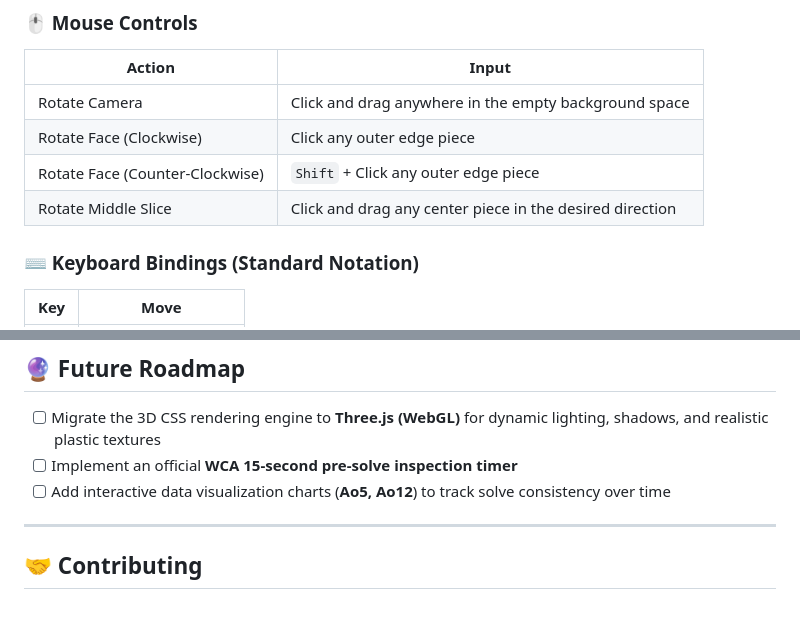
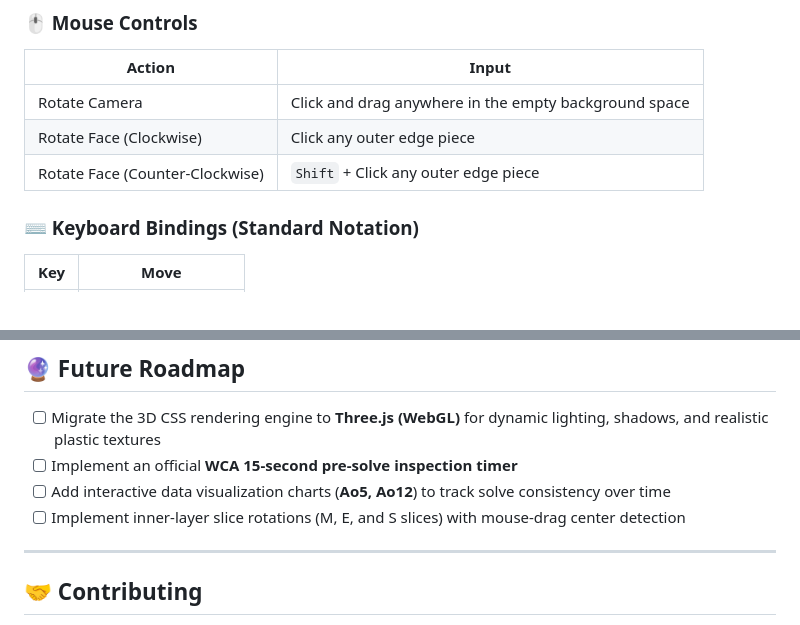
Before and after one commit to ABaranwal03/Rubikscube, a Markdown page: README.md, 2 parts joined by grey strips. Rendered like a GitHub page.

```diff
--- a/README.md
+++ b/README.md
@@ -82,7 +82,6 @@ cd Rubikscube
 | Rotate Camera | Click and drag anywhere in the empty background space |
 | Rotate Face (Clockwise) | Click any outer edge piece |
 | Rotate Face (Counter-Clockwise) | `Shift` + Click any outer edge piece |
-| Rotate Middle Slice | Click and drag any center piece in the desired direction |
 
 ### ⌨️ Keyboard Bindings (Standard Notation)
 
@@ -104,6 +103,7 @@ cd Rubikscube
 - [ ] Migrate the 3D CSS rendering engine to **Three.js (WebGL)** for dynamic lighting, shadows, and realistic plastic textures
 - [ ] Implement an official **WCA 15-second pre-solve inspection timer**
 - [ ] Add interactive data visualization charts (**Ao5, Ao12**) to track solve consistency over time
+- [ ] Implement inner-layer slice rotations (M, E, and S slices) with mouse-drag center detection
 
 ---
 
```
